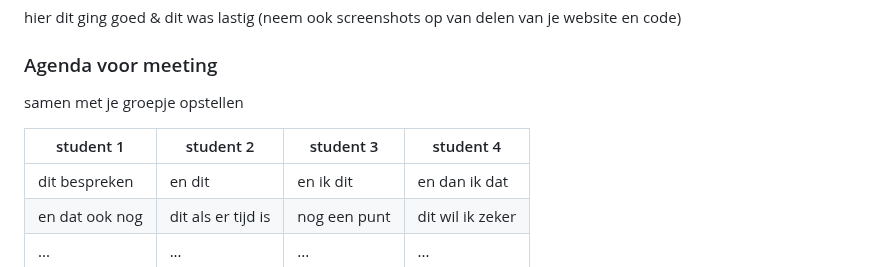
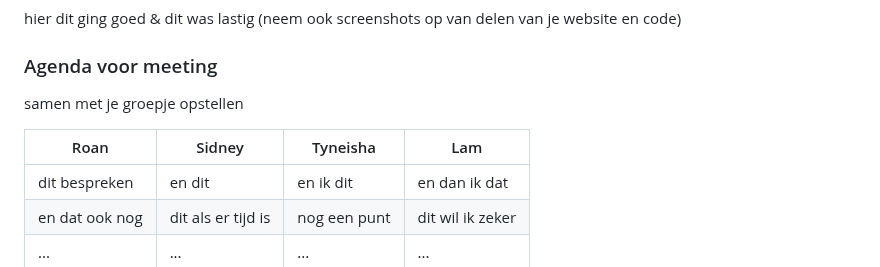
Before and after one commit to ValNaor/fed2526_roan_boersma_inhaalklas, a Markdown page: README.md, the part around the change. GitHub-like rendering; folded sections open.

```diff
--- a/README.md
+++ b/README.md
@@ -97,7 +97,7 @@ Nb. Door *open* toe te voegen aan een *details* element kun je deze standaard op
   ### Agenda voor meeting
   samen met je groepje opstellen
 
-  | student 1      | student 2          | student 3    | student 4        |
+  | Roan           | Sidney             | Tyneisha     | Lam              |
   | ---            | ---                | ---          | ---              |
   | dit bespreken  | en dit             | en ik dit    | en dan ik dat    |
   | en dat ook nog | dit als er tijd is | nog een punt | dit wil ik zeker |
```
